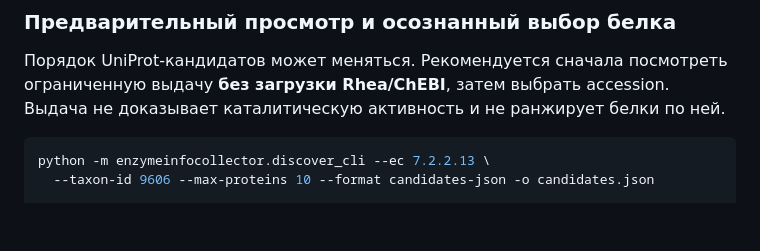
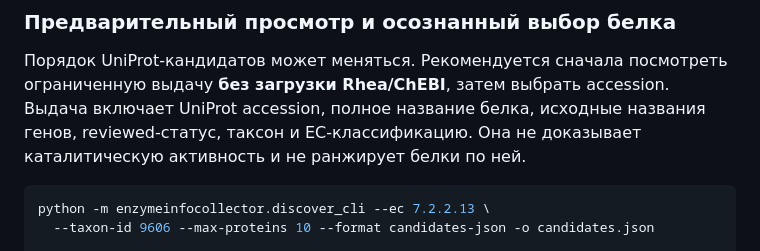
Before and after one commit to VasilijEpishkin/EnzymeInfoCollector, a Markdown page: README.md, the part around the change. Drawn GitHub-style; blank space fills up the shorter version.

Commit message:
Document protein names and gene names in candidate previews

```diff
--- a/README.md
+++ b/README.md
@@ -186,7 +186,7 @@ python -m enzymeinfocollector.discover_cli --ec 1.11.1.6 \
 
 Порядок UniProt-кандидатов может меняться. Рекомендуется сначала посмотреть
 ограниченную выдачу **без загрузки Rhea/ChEBI**, затем выбрать accession.
-Выдача не доказывает каталитическую активность и не ранжирует белки по ней.
+Выдача включает UniProt accession, полное название белка, исходные названия генов, reviewed-статус, таксон и EC-классификацию. Она не доказывает каталитическую активность и не ранжирует белки по ней.
 
 ~~~bash
 python -m enzymeinfocollector.discover_cli --ec 7.2.2.13 \
```
